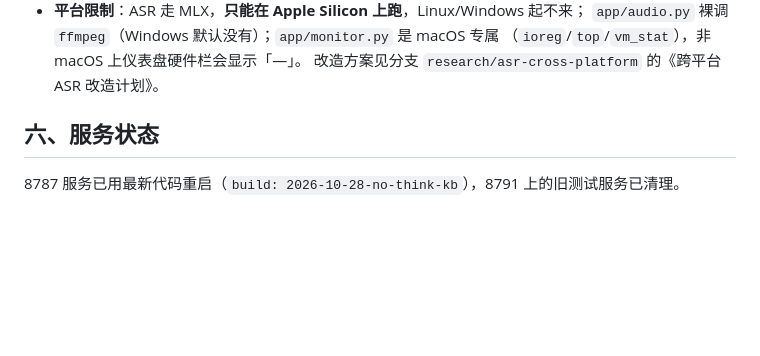
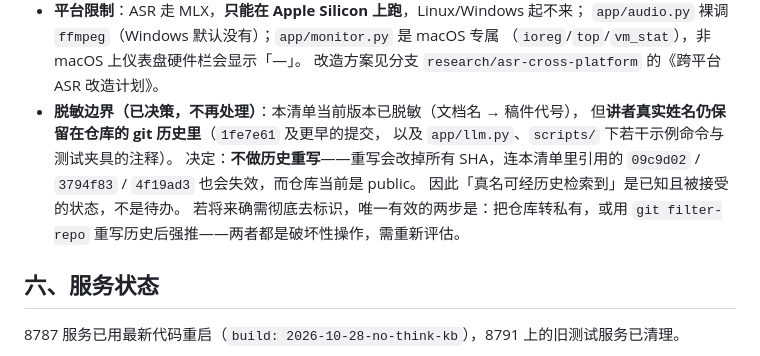
Before and after one commit to onemadefree/voice-to-text-workbench, a Markdown page: docs/交付清单.md, the part around the change. GitHub-like rendering; blank space fills up the shorter version.

Commit message:
docs: 记录脱敏边界——真名保留在 git 历史里，不做历史重写
决定：讲者真实姓名保留在仓库 git 历史中（1fe7e61 及更早的提交，
以及 app/llm.py、scripts/ 下若干示例命令与测试夹具的注释），
**不重写历史**。

理由：重写会改掉所有 SHA，连交付清单里引用的 09c9d02 / 3794f83 /
4f19ad3 也会失效；仓库当前是 public，重写也不改变「历史里查得到真名」
这一事实的同时带来不可逆风险。

写进《交付清单》§五「遗留与已知限制」，把它从"待办"变成"已知且被接受的状态"，
避免以后被反复提出来。若将来确需彻底去标识，有效的只有两条：
把仓库转私有，或用 git filter-repo 重写历史后强推——都是破坏性操作，需重新评估。

```diff
--- a/docs/交付清单.md
+++ b/docs/交付清单.md
@@ -111,6 +111,14 @@
   `app/audio.py` 裸调 `ffmpeg`（Windows 默认没有）；`app/monitor.py` 是 macOS 专属
   （`ioreg`/`top`/`vm_stat`），非 macOS 上仪表盘硬件栏会显示「—」。
   改造方案见分支 `research/asr-cross-platform` 的《跨平台 ASR 改造计划》。
+- **脱敏边界（已决策，不再处理）**：本清单当前版本已脱敏（文档名 → 稿件代号），
+  但**讲者真实姓名仍保留在仓库的 git 历史里**（`1fe7e61` 及更早的提交，
+  以及 `app/llm.py`、`scripts/` 下若干示例命令与测试夹具的注释）。
+  决定：**不做历史重写**——重写会改掉所有 SHA，连本清单里引用的
+  `09c9d02` / `3794f83` / `4f19ad3` 也会失效，而仓库当前是 public。
+  因此「真名可经历史检索到」是已知且被接受的状态，不是待办。
+  若将来确需彻底去标识，唯一有效的两步是：把仓库转私有，或用 `git filter-repo`
+  重写历史后强推——两者都是破坏性操作，需重新评估。
 
 ## 六、服务状态
 
```
